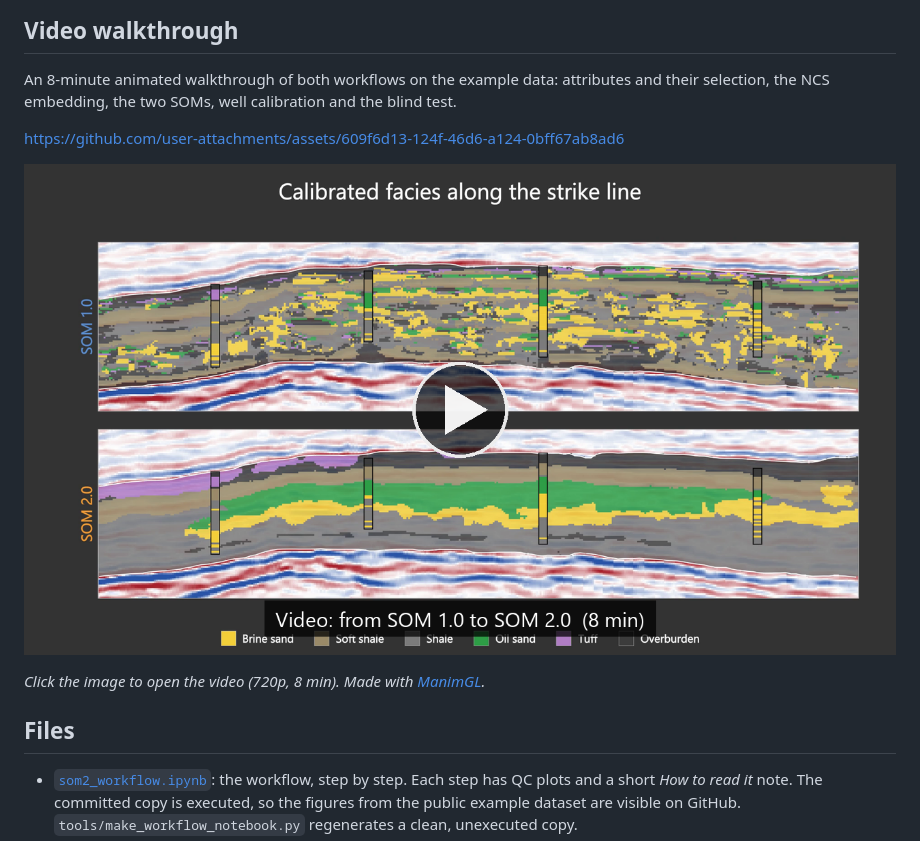
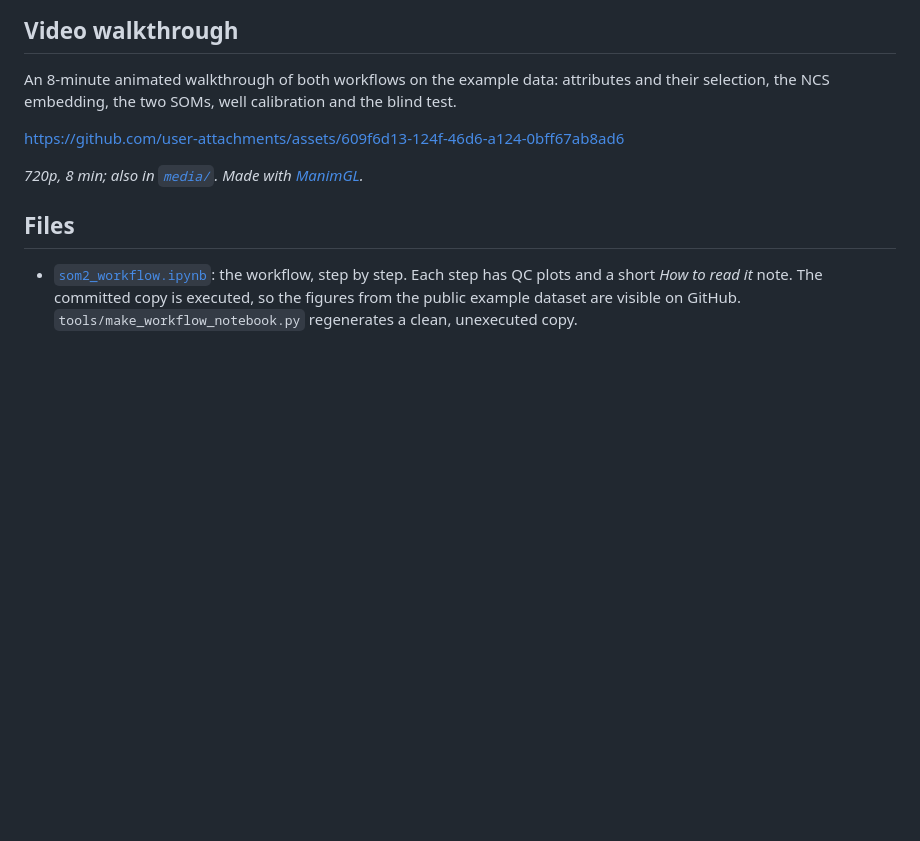
Before and after one commit to fergusrssmith/SOM2.0, a Markdown page: README.md, the part around the change. GitHub-like rendering; pictures changed too: media/SOM_1_to_2_thumb.png; blank space fills up the shorter version.

Commit message:
Video opens on a poster frame; README keeps only the inline player
- media/SOM_1_to_2.mp4: 1 s poster still (6:07 frame + play button) prepended, 720p
- media/SOM_1_to_2_thumb.png: same poster (used by the notebook's video section)
- README: duplicate thumbnail link removed

Co-Authored-By: Claude Opus 5.5 <noreply@anthropic.com>

```diff
--- a/README.md
+++ b/README.md
@@ -22,9 +22,7 @@ embedding, the two SOMs, well calibration and the blind test.
 
 https://github.com/user-attachments/assets/609f6d13-124f-46d6-a124-0bff67ab8ad6
 
-[![Video: from SOM 1.0 to SOM 2.0](media/SOM_1_to_2_thumb.png)](media/SOM_1_to_2.mp4)
-
-*Click the image to open the video (720p, 8 min). Made with [ManimGL](https://github.com/3b1b/manim).*
+*720p, 8 min; also in [`media/`](media). Made with [ManimGL](https://github.com/3b1b/manim).*
 
 ## Files
 
```
Also changed, not shown: 1 other file.
